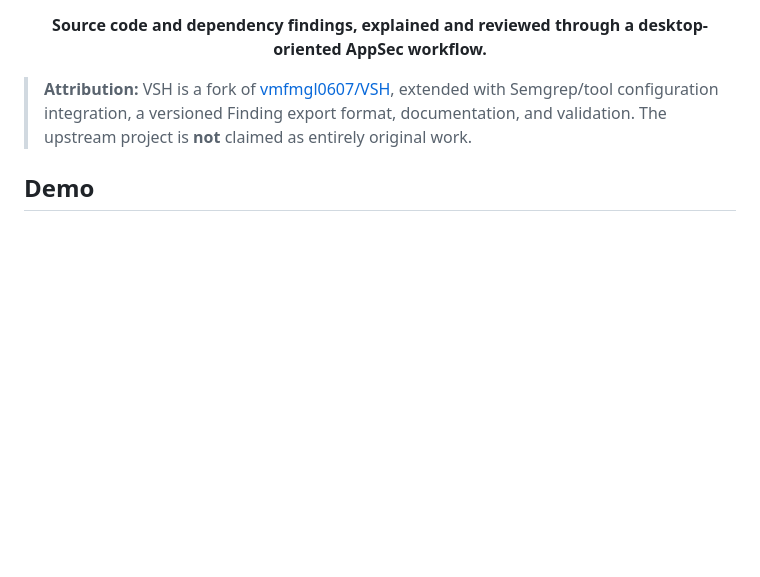
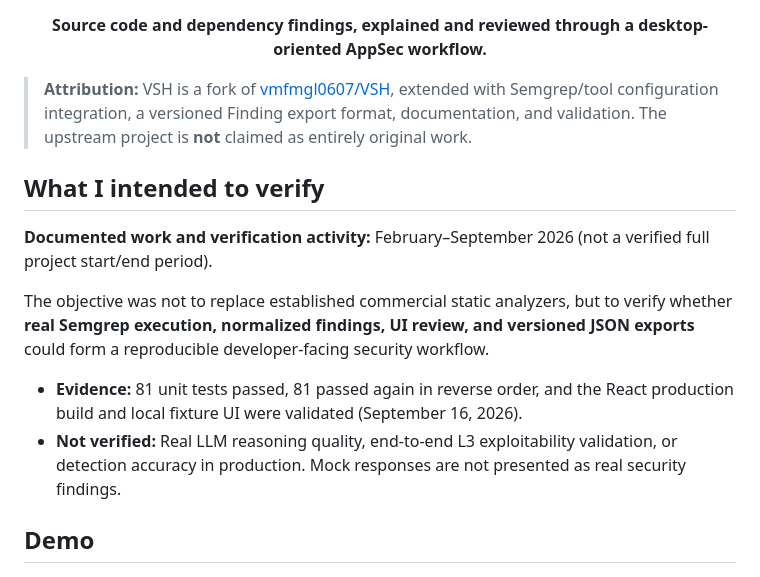
Before and after one commit to rasasoe/VSH, a Markdown page: README.en.md, the part around the change. Rendered like a GitHub page; blank space fills up the shorter version.

Commit message:
docs(en): clarify intended validation, evidence limitations and activity dates

```diff
--- a/README.en.md
+++ b/README.en.md
@@ -18,6 +18,15 @@
 </div>
 
 > **Attribution:** VSH is a fork of [vmfmgl0607/VSH](https://github.com/vmfmgl0607/VSH), extended with Semgrep/tool configuration integration, a versioned Finding export format, documentation, and validation. The upstream project is **not** claimed as entirely original work.
+
+## What I intended to verify
+
+**Documented work and verification activity:** February–September 2026 (not a verified full project start/end period).
+
+The objective was not to replace established commercial static analyzers, but to verify whether **real Semgrep execution, normalized findings, UI review, and versioned JSON exports** could form a reproducible developer-facing security workflow.
+
+- **Evidence:** 81 unit tests passed, 81 passed again in reverse order, and the React production build and local fixture UI were validated (September 16, 2026).
+- **Not verified:** Real LLM reasoning quality, end-to-end L3 exploitability validation, or detection accuracy in production. Mock responses are not presented as real security findings.
 
 ## Demo
 
```
